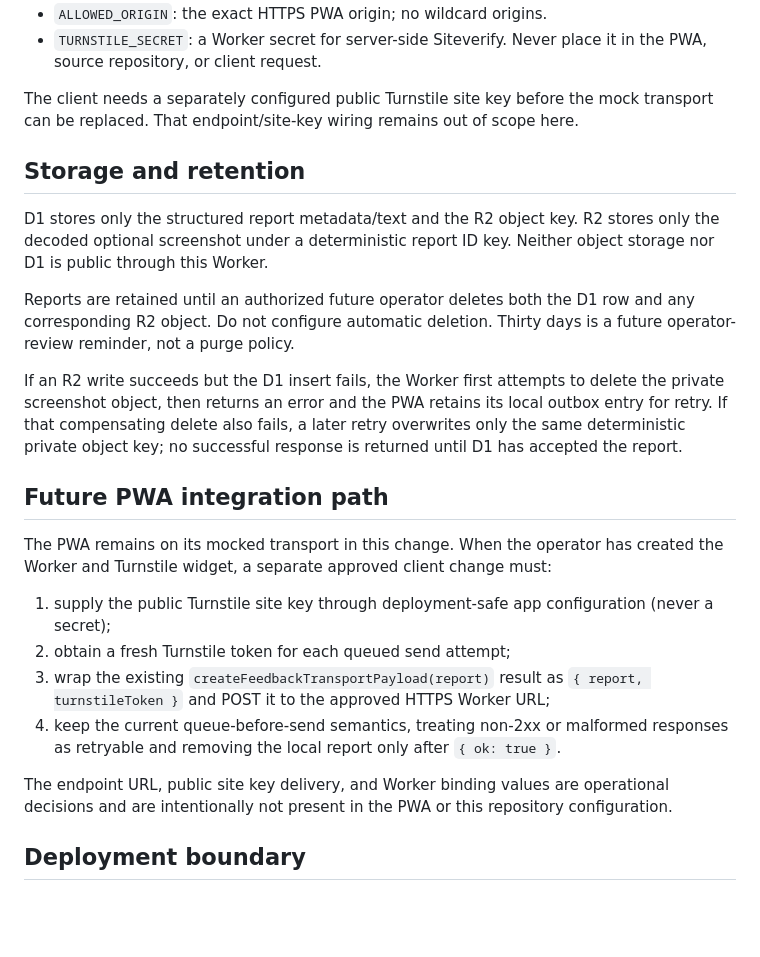
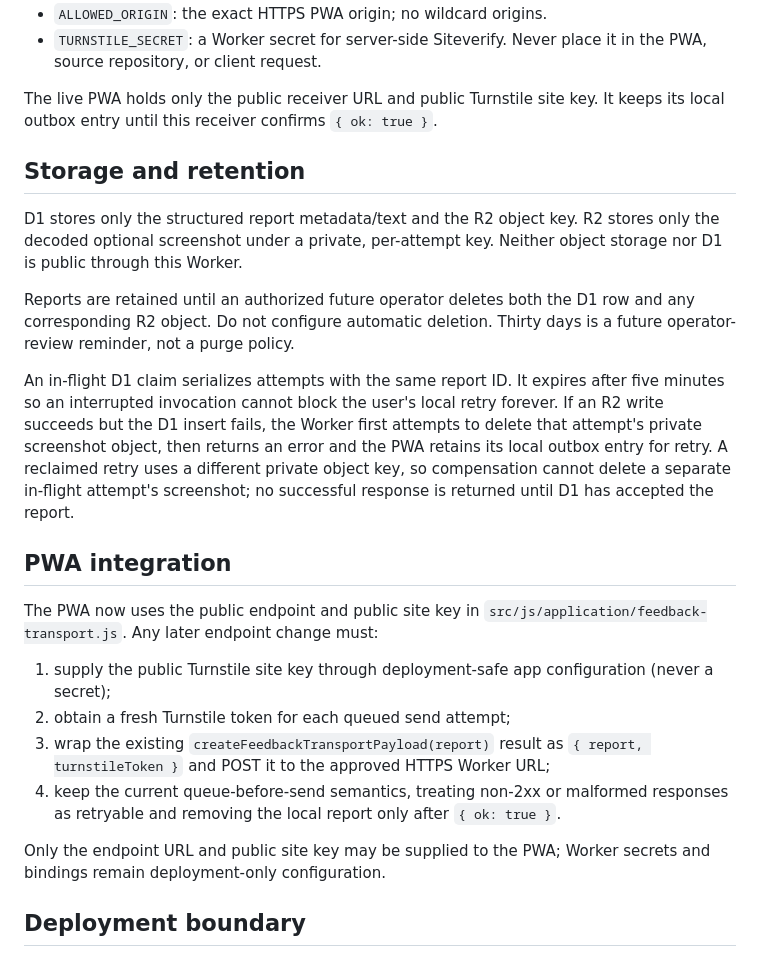
Before and after one commit to Teto200120/workout-tracker, a Markdown page: backend/cloudflare-worker/README.md, the part around the change. Drawn GitHub-style; blank space fills up the shorter version.

Commit message:
docs: align feedback receiver operations

```diff
--- a/backend/cloudflare-worker/README.md
+++ b/backend/cloudflare-worker/README.md
@@ -25,30 +25,32 @@ the deployed Worker:
 - `TURNSTILE_SECRET`: a Worker secret for server-side Siteverify. Never place
   it in the PWA, source repository, or client request.
 
-The client needs a separately configured public Turnstile site key before the
-mock transport can be replaced. That endpoint/site-key wiring remains out of
-scope here.
+The live PWA holds only the public receiver URL and public Turnstile site key.
+It keeps its local outbox entry until this receiver confirms `{ ok: true }`.
 
 ## Storage and retention
 
 D1 stores only the structured report metadata/text and the R2 object key. R2
-stores only the decoded optional screenshot under a deterministic report ID
-key. Neither object storage nor D1 is public through this Worker.
+stores only the decoded optional screenshot under a private, per-attempt key.
+Neither object storage nor D1 is public through this Worker.
 
 Reports are retained until an authorized future operator deletes both the D1
 row and any corresponding R2 object. Do not configure automatic deletion.
 Thirty days is a future operator-review reminder, not a purge policy.
 
-If an R2 write succeeds but the D1 insert fails, the Worker first attempts to
-delete the private screenshot object, then returns an error and the PWA retains
-its local outbox entry for retry. If that compensating delete also fails, a
-later retry overwrites only the same deterministic private object key; no
-successful response is returned until D1 has accepted the report.
+An in-flight D1 claim serializes attempts with the same report ID. It expires
+after five minutes so an interrupted invocation cannot block the user's local
+retry forever. If an R2 write succeeds but the D1 insert fails, the Worker
+first attempts to delete that attempt's private screenshot object, then returns
+an error and the PWA retains its local outbox entry for retry. A reclaimed
+retry uses a different private object key, so compensation cannot delete a
+separate in-flight attempt's screenshot; no successful response is returned
+until D1 has accepted the report.
 
-## Future PWA integration path
+## PWA integration
 
-The PWA remains on its mocked transport in this change. When the operator has
-created the Worker and Turnstile widget, a separate approved client change must:
+The PWA now uses the public endpoint and public site key in
+`src/js/application/feedback-transport.js`. Any later endpoint change must:
 
 1. supply the public Turnstile site key through deployment-safe app
    configuration (never a secret);
@@ -59,9 +61,8 @@ created the Worker and Turnstile widget, a separate approved client change must:
    responses as retryable and removing the local report only after `{ ok: true
 }`.
 
-The endpoint URL, public site key delivery, and Worker binding values are
-operational decisions and are intentionally not present in the PWA or this
-repository configuration.
+Only the endpoint URL and public site key may be supplied to the PWA; Worker
+secrets and bindings remain deployment-only configuration.
 
 ## Deployment boundary
 
```
